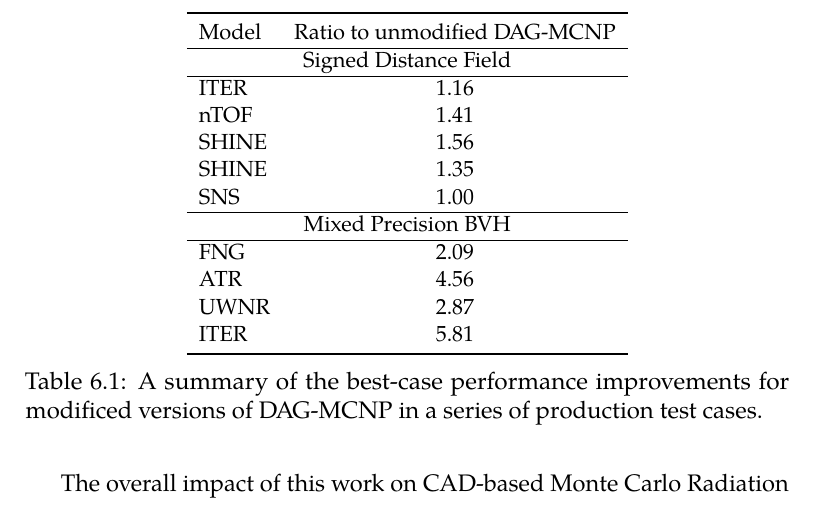
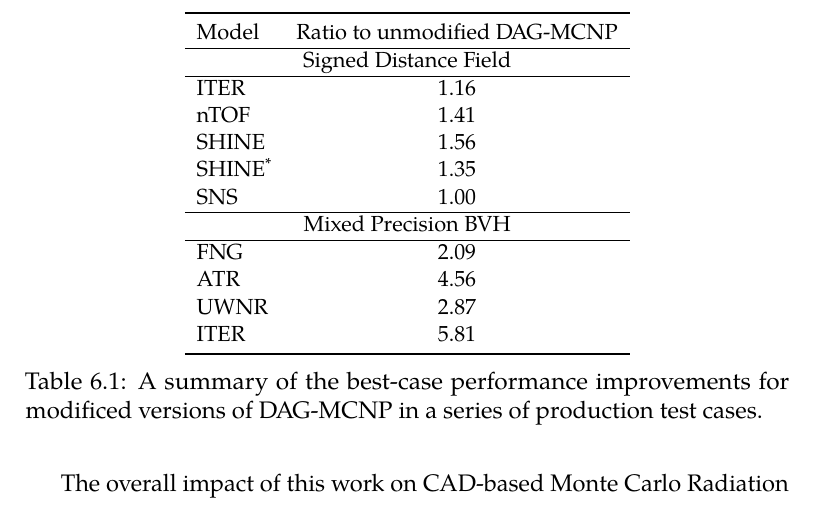
Before and after one commit to pshriwise/dissertation, a LaTeX thesis (document/dissertation.tex, which reads document/chapters/06-conclusion.tex): part of page 164 of 194, cut so that both start at the same text. Compiled offline with pdfLaTeX.

Commit message:
Small change. Superscripting asterisk on the modified SHINE model.

```diff
--- a/document/chapters/06-conclusion.tex
+++ b/document/chapters/06-conclusion.tex
@@ -39,7 +39,7 @@ optimal performance in DAGMC models.
     ITER  & 1.16 \\
     nTOF  & 1.41 \\
     SHINE & 1.56 \\
-    SHINE & 1.35 \\
+    SHINE\textsuperscript{*} & 1.35 \\
     SNS   & 1.00 \\
     \hline
     \multicolumn{2}{c}{Mixed Precision BVH} \\
```
